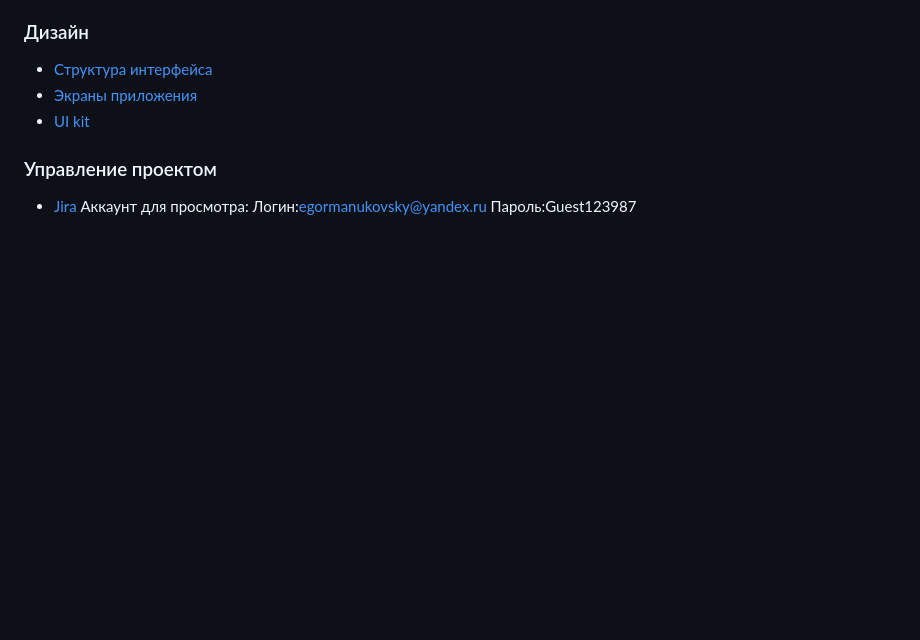
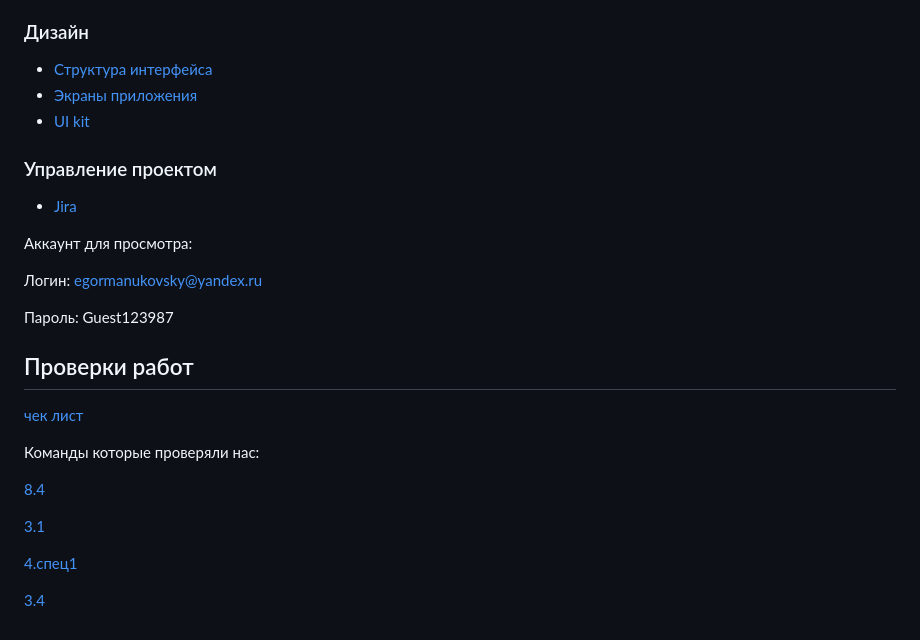
Before and after one commit to dnlksnvv/Trainova, a Markdown page: README.md, the part around the change. Rendered like a GitHub page; blank space fills up the shorter version.

```diff
--- a/README.md
+++ b/README.md
@@ -55,6 +55,23 @@
 
 ### Управление проектом
 - [Jira](https://manukovskiy.atlassian.net/jira/software/projects/KAN/boards/1?atlOrigin=eyJpIjoiZjQ5MDRkM2M2ZDkyNDYzNTg4YWE1NmIzZjQ0Y2FhOWEiLCJwIjoiaiJ9)
+
 Аккаунт для просмотра:
-Логин:egormanukovsky@yandex.ru
-Пароль:Guest123987
+
+Логин: egormanukovsky@yandex.ru
+
+Пароль: Guest123987
+
+## Проверки работ
+
+[чек лист]()
+
+Команды которые проверяли нас:
+
+[8.4]()
+
+[3.1]()
+
+[4.спец1]()
+
+[3.4]()
```
